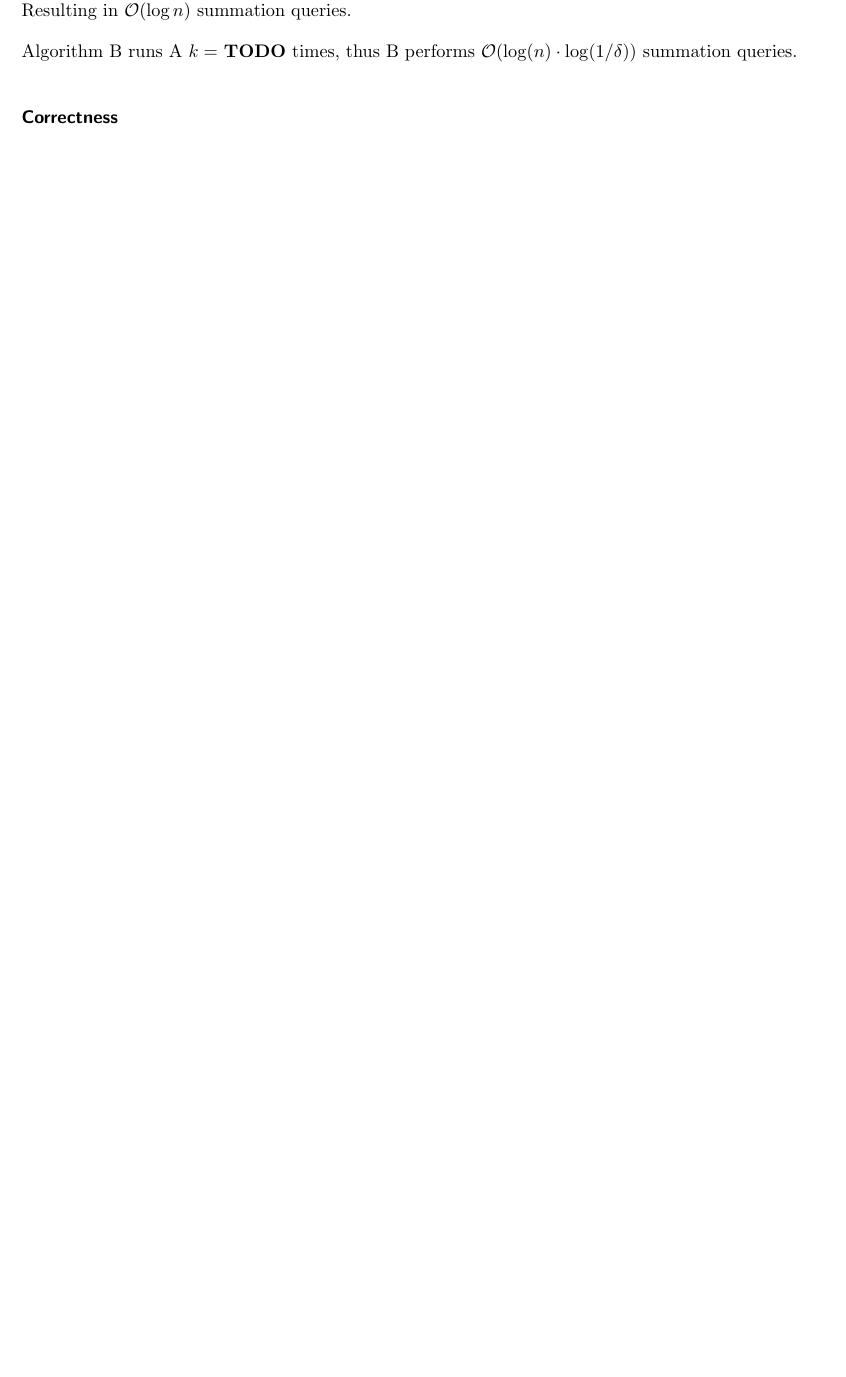
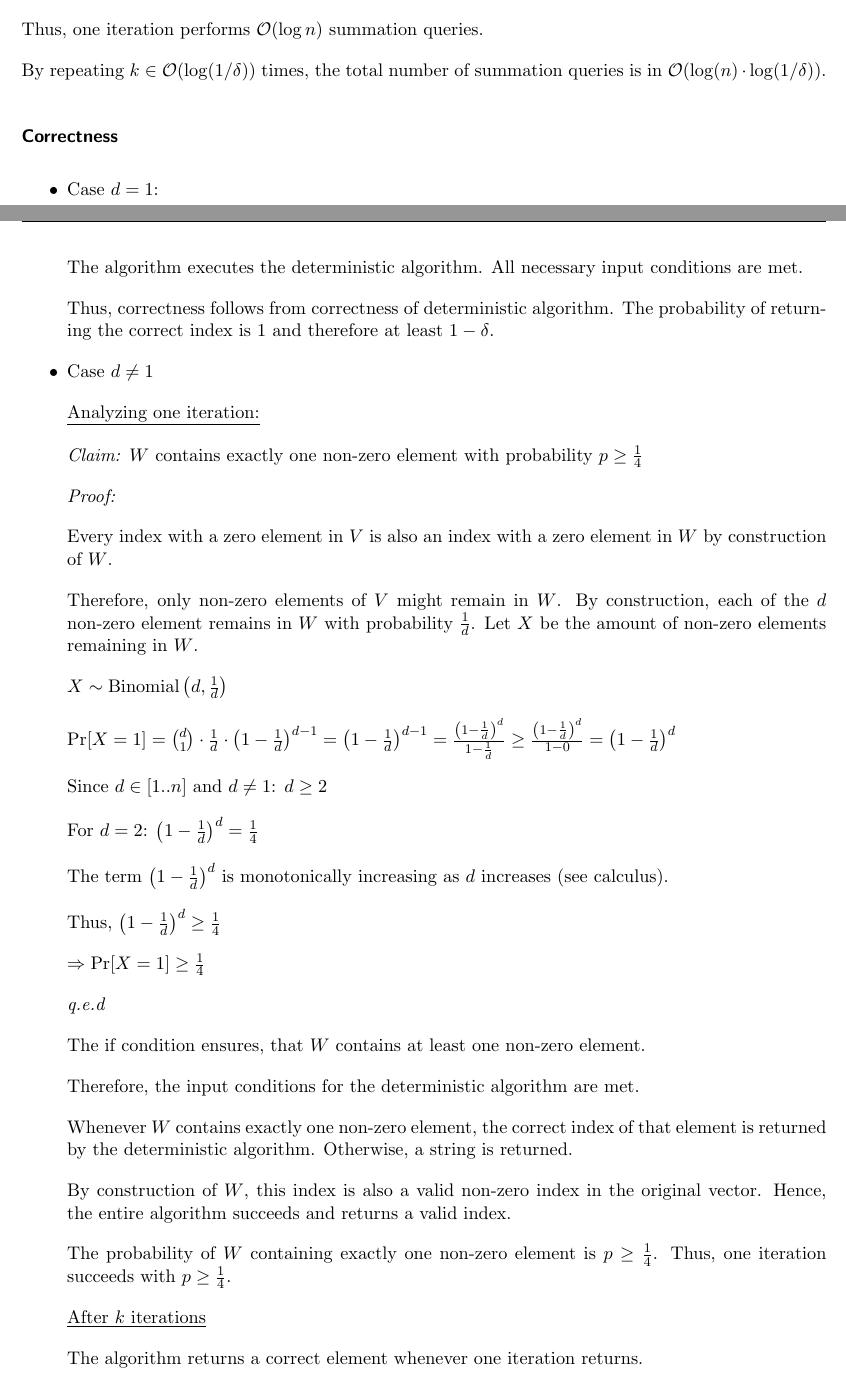
Before and after one commit to dsparber/CIS-677, a LaTeX document (main.tex, which reads problem4b.tex): part of page 9 of 11 before the commit and two parts of pages 9 and 10 of 13 after it, the two joined at a grey line, cut so that both start at the same text, the shorter picture padded with empty space. Compiled offline with pdfLaTeX.

Commit message:
Solved problem 4b

```diff
--- a/problem4b.tex
+++ b/problem4b.tex
@@ -22,9 +38,68 @@ Where $k = $ \textbf{TODO}
 
 \subsubsection*{Run time}
 
-One Iteration of Algorithm A performs $1$ summation query. The total number of iterations is \textbf{TODO}.
-Resulting in $\bigO(\log n)$ summation queries.
+If $d = 1$, the algorithm runs in $\bigO(\log n)$.
 
-Algorithm B runs A $k = $ \textbf{TODO} times, thus B performs $\bigO(\log(n)\cdot\log(1/\delta))$ summation queries.
+Otherwise, one iteration of the algorithm performs one summation query plus at most $\bigO(\log n)$ summation queries by calling the deterministic algorithm.
+
+Thus, one iteration performs $\bigO(\log n)$ summation queries.
+
+By repeating $k \in \bigO(\log(1/\delta))$ times, the total number of summation queries is in  $\bigO(\log(n)\cdot\log(1/\delta))$.
 
 \subsubsection*{Correctness}
+
+\begin{itemize}
+    \item Case $d = 1$:
+
+    The algorithm executes the deterministic algorithm. All necessary input conditions are met.
+
+    Thus, correctness follows from correctness of deterministic algorithm. The probability of returning the correct index is $1$ and therefore at least $1 - \delta$.
+
+
+    \item Case $d \neq 1$
+
+    \underline{Analyzing one iteration:}
+
+    \textit{Claim:} $W$ contains exactly one non-zero element with probability $p \geq \frac{1}{4}$
+
+    \textit{Proof:}
+
+    Every index with a zero element in $V$ is also an index with a zero element in $W$ by construction of $W$.
+
+    Therefore, only non-zero elements of $V$ might remain in $W$. By construction, each of the $d$ non-zero element remains in $W$ with probability $\frac{1}{d}$. Let $X$ be the amount of non-zero elements remaining in $W$.
+
+    $X \sim \operatorname{Binomial}\left(d, \frac{1}{d}\right)$
+
+    $\Pr[X = 1] =
+    {d \choose 1} \cdot \frac{1}{d} \cdot \left(1 - \frac{1}{d}\right)^{d-1} =
+    \left(1 - \frac{1}{d}\right)^{d-1} =
+    \frac{\left(1 - \frac{1}{d}\right)^{d} }{1 - \frac{1}{d}} \geq
+    \frac{\left(1 - \frac{1}{d}\right)^{d} }{1 - 0} =
+    \left(1 - \frac{1}{d}\right)^{d}
+    $
+
+    Since $d \in [1..n]$ and $d \neq 1$: $d \geq 2$
+
+    For $d = 2$: $\left(1 - \frac{1}{d}\right)^{d} = \frac{1}{4}$
+
+    The term $\left(1 - \frac{1}{d}\right)^{d}$ is monotonically increasing as $d$ increases (see calculus).
+
+    Thus, $\left(1 - \frac{1}{d}\right)^{d} \geq \frac{1}{4}$
+
+    $\Rightarrow \Pr[X = 1] \geq \frac{1}{4}$
+
+    \textit{q.e.d}
+
+    The if condition ensures, that $W$ contains at least one non-zero element.
+
+    Therefore, the input conditions for the deterministic algorithm are met.
+
+    Whenever $W$ contains exactly one non-zero element, the correct index of that element is returned by the deterministic algorithm. Otherwise, a string is returned.
+
+    By construction of $W$, this index is also a valid non-zero index in the original vector. Hence, the entire algorithm succeeds and returns a valid index.
+
+    The probability of $W$ containing exactly one non-zero element is $p \geq \frac{1}{4}$. Thus, one iteration succeeds with $p \geq \frac{1}{4}$.
+
+    \underline{After $k$ iterations}
+
+    The algorithm returns a correct element whenever one iteration returns.
```
Also changed, not shown: problem4.tex (+0 -4 lines), problem4a.tex (+6 -0 lines), problem4b.tex (44 more changed lines).
